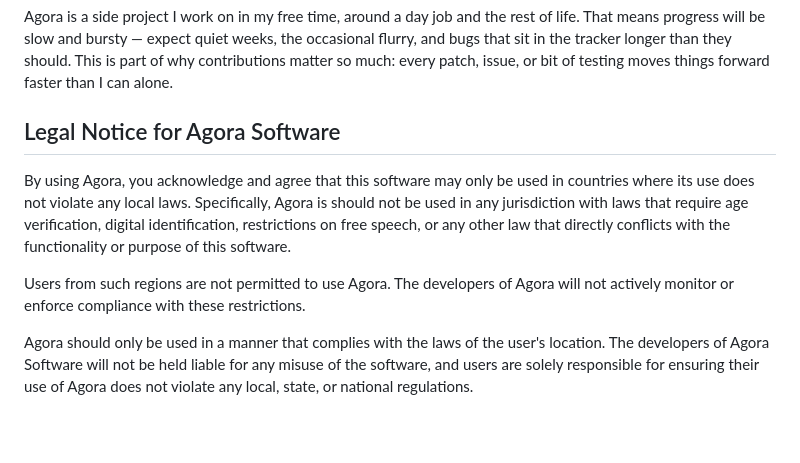
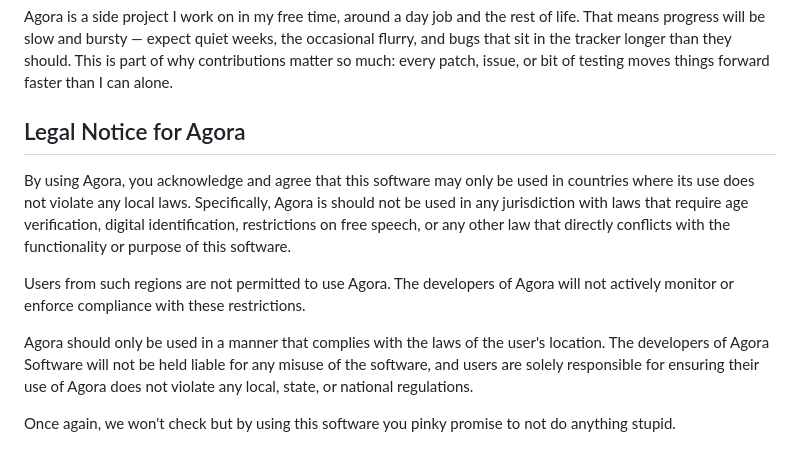
Before and after one commit to agoratalk/agora, a Markdown page: README.md, the part around the change. Drawn GitHub-style; blank space fills up the shorter version.

Commit message:
users must pinky promise

```diff
--- a/README.md
+++ b/README.md
@@ -209,10 +209,12 @@ weeks, the occasional flurry, and bugs that sit in the tracker longer than
 they should. This is part of why contributions matter so much: every patch,
 issue, or bit of testing moves things forward faster than I can alone.
 
-## Legal Notice for Agora Software
+## Legal Notice for Agora
 
 By using Agora, you acknowledge and agree that this software may only be used in countries where its use does not violate any local laws. Specifically, Agora is should not be used in any jurisdiction with laws that require age verification, digital identification, restrictions on free speech, or any other law that directly conflicts with the functionality or purpose of this software.
 
 Users from such regions are not permitted to use Agora. The developers of Agora will not actively monitor or enforce compliance with these restrictions.
 
 Agora should only be used in a manner that complies with the laws of the user's location. The developers of Agora Software will not be held liable for any misuse of the software, and users are solely responsible for ensuring their use of Agora does not violate any local, state, or national regulations.
+
+Once again, we won't check but by using this software you pinky promise to not do anything stupid.
```
